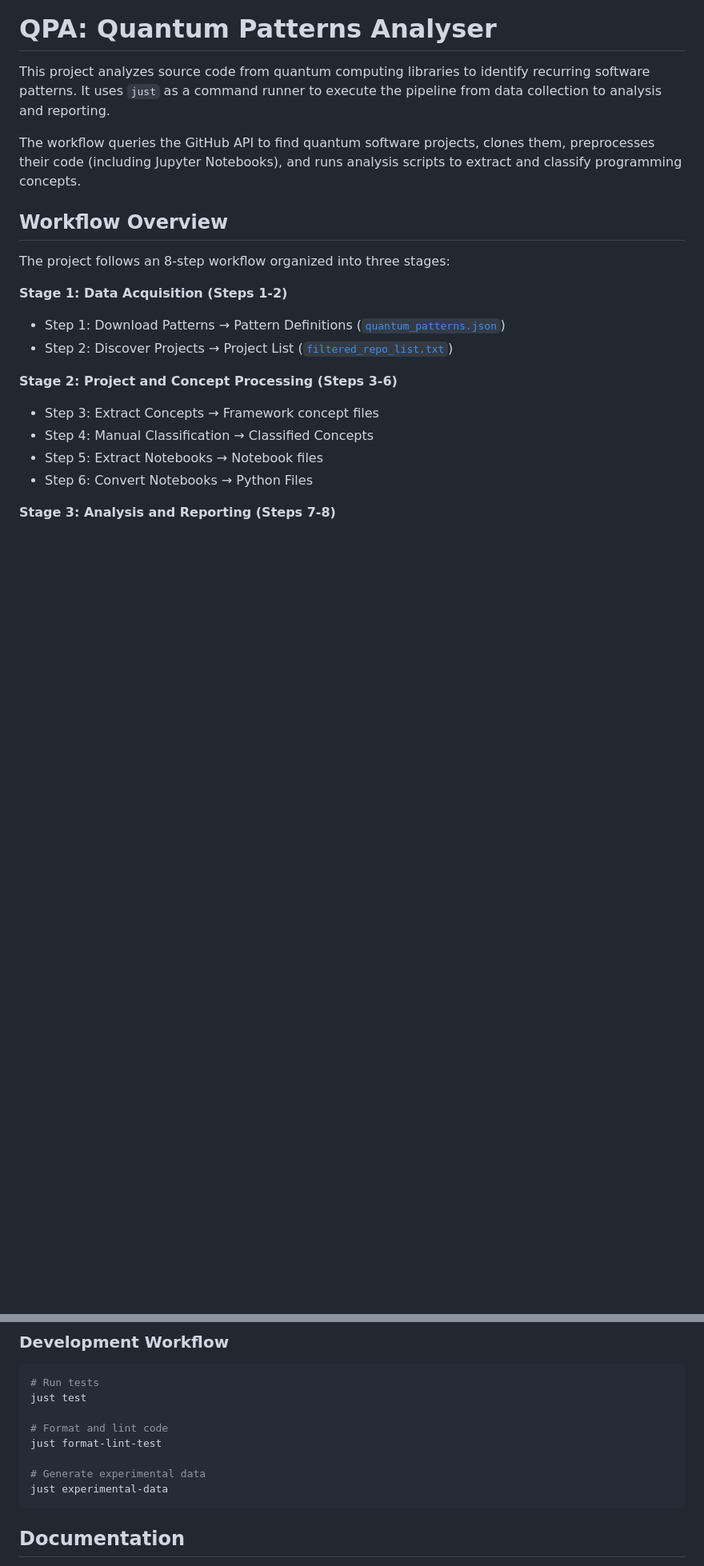
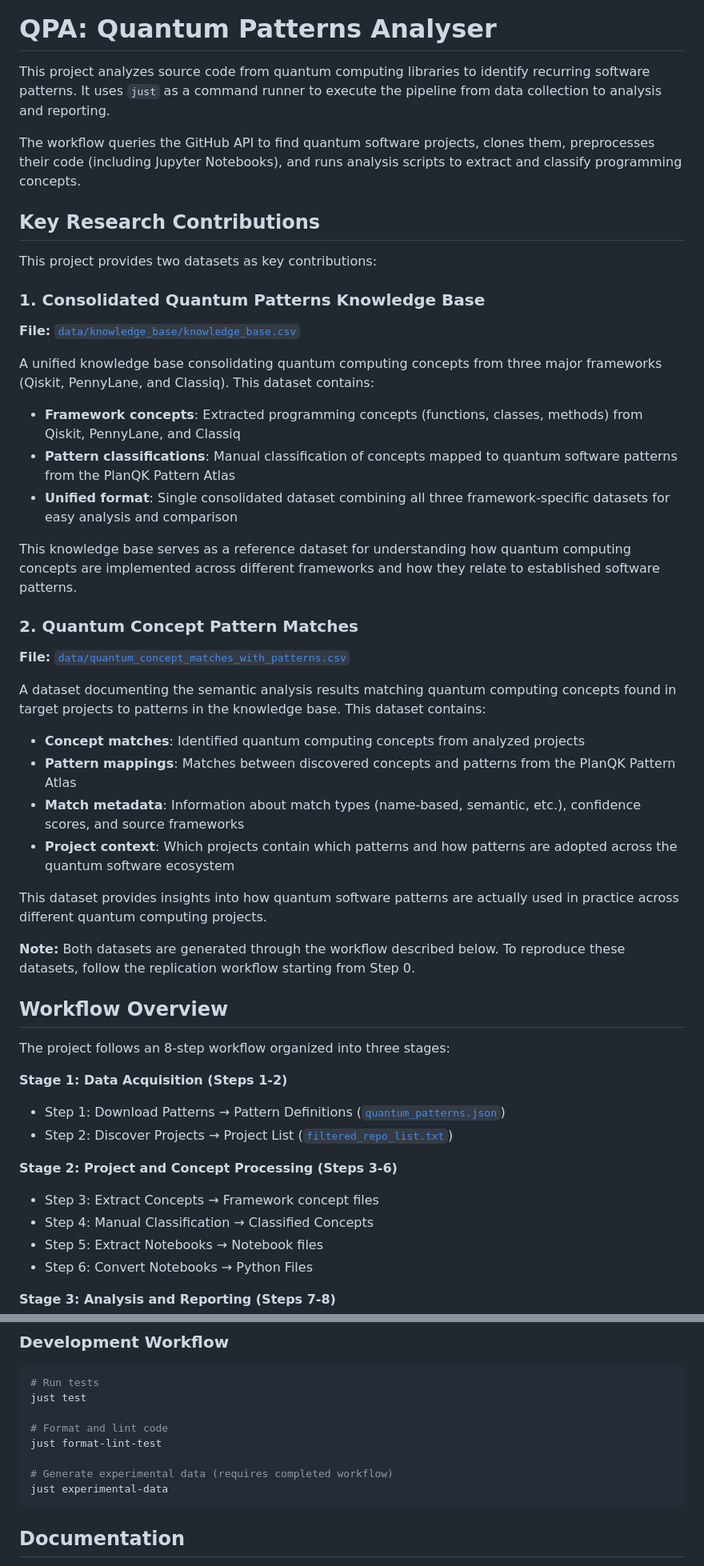
Before and after one commit to quantumsoftwaretesting/qpa, a Markdown page: README.md, 2 parts joined by grey strips. Shown at 80% size. GitHub-like rendering; blank space fills up the shorter version.

Commit message:
Update README.md
Highlighting the datasets in the docs

````diff
--- a/README.md
+++ b/README.md
@@ -3,6 +3,37 @@
 This project analyzes source code from quantum computing libraries to identify recurring software patterns. It uses `just` as a command runner to execute the pipeline from data collection to analysis and reporting.
 
 The workflow queries the GitHub API to find quantum software projects, clones them, preprocesses their code (including Jupyter Notebooks), and runs analysis scripts to extract and classify programming concepts.
+
+## Key Research Contributions
+
+This project provides two datasets as key contributions:
+
+### 1. Consolidated Quantum Patterns Knowledge Base
+
+**File:** [`data/knowledge_base/knowledge_base.csv`](data/knowledge_base/knowledge_base.csv)
+
+A unified knowledge base consolidating quantum computing concepts from three major frameworks (Qiskit, PennyLane, and Classiq). This dataset contains:
+
+- **Framework concepts**: Extracted programming concepts (functions, classes, methods) from Qiskit, PennyLane, and Classiq
+- **Pattern classifications**: Manual classification of concepts mapped to quantum software patterns from the PlanQK Pattern Atlas
+- **Unified format**: Single consolidated dataset combining all three framework-specific datasets for easy analysis and comparison
+
+This knowledge base serves as a reference dataset for understanding how quantum computing concepts are implemented across different frameworks and how they relate to established software patterns.
+
+### 2. Quantum Concept Pattern Matches
+
+**File:** [`data/quantum_concept_matches_with_patterns.csv`](data/quantum_concept_matches_with_patterns.csv)
+
+A dataset documenting the semantic analysis results matching quantum computing concepts found in target projects to patterns in the knowledge base. This dataset contains:
+
+- **Concept matches**: Identified quantum computing concepts from analyzed projects
+- **Pattern mappings**: Matches between discovered concepts and patterns from the PlanQK Pattern Atlas
+- **Match metadata**: Information about match types (name-based, semantic, etc.), confidence scores, and source frameworks
+- **Project context**: Which projects contain which patterns and how patterns are adopted across the quantum software ecosystem
+
+This dataset provides insights into how quantum software patterns are actually used in practice across different quantum computing projects.
+
+**Note:** Both datasets are generated through the workflow described below. To reproduce these datasets, follow the replication workflow starting from Step 0.
 
 ## Workflow Overview
 
@@ -333,7 +376,7 @@ just test
 # Format and lint code
 just format-lint-test
 
-# Generate experimental data
+# Generate experimental data (requires completed workflow)
 just experimental-data
 ```
 
````
Also changed, not shown: other parts of README.md (+42 -30 lines).
